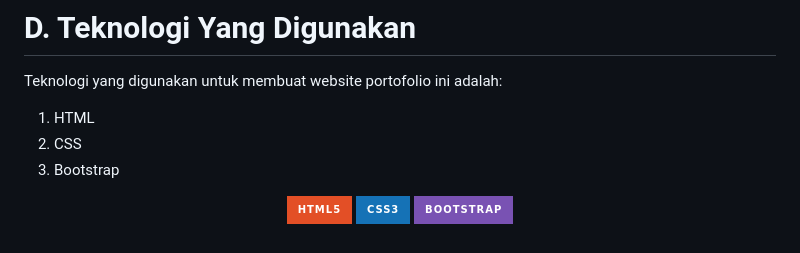
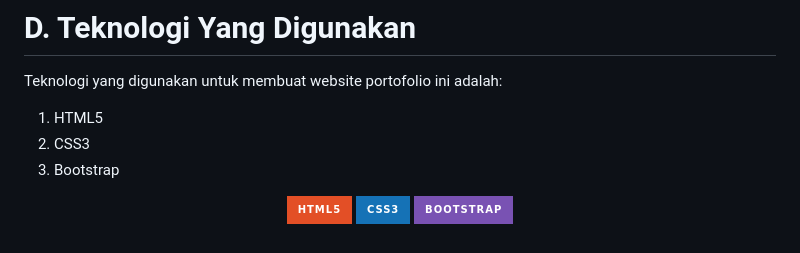
Before and after one commit to k149191/Portofolio_Website, a Markdown page: README.md, the part around the change. Drawn GitHub-style; badges without logos.

```diff
--- a/README.md
+++ b/README.md
@@ -414,8 +414,8 @@ Penjelasan:
 
 # D. Teknologi Yang Digunakan
 Teknologi yang digunakan untuk membuat website portofolio ini adalah:
-1. HTML
-2. CSS
+1. HTML5
+2. CSS3
 3. Bootstrap
 
 <p align="center">
```
